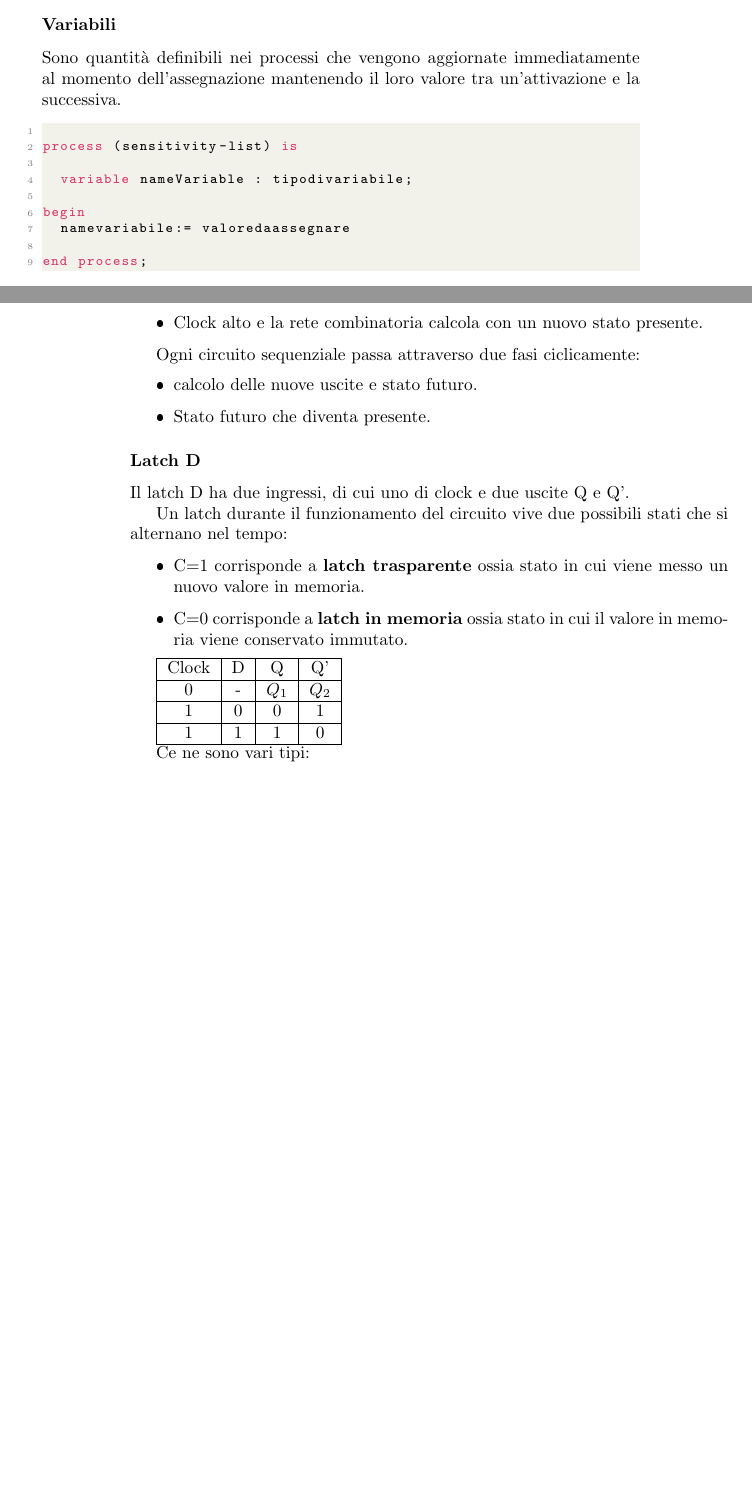
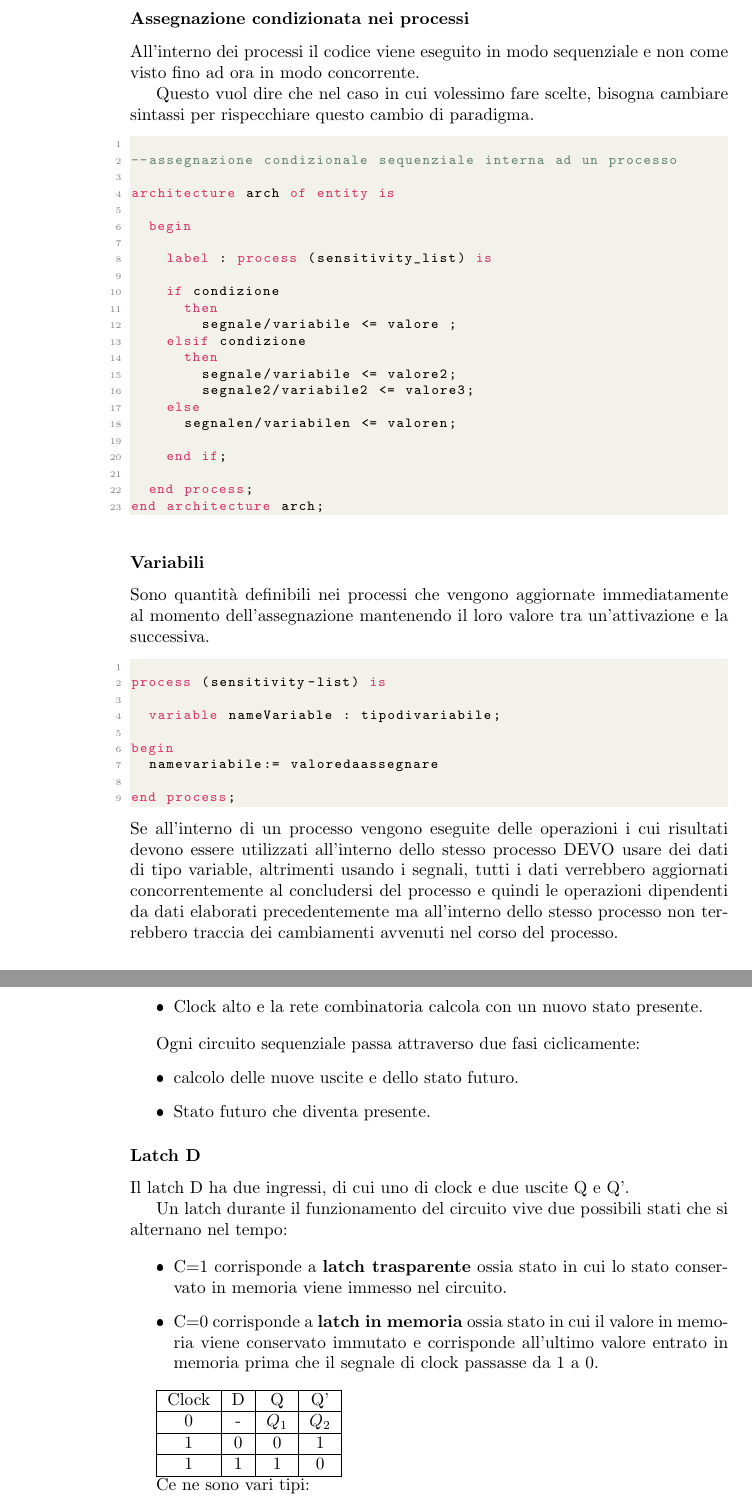
Before and after one commit to matteoSabella/RetiLogicheMadeFriendly, a LaTeX thesis (RetiLogicheMadeFriendly.tex): two parts of pages 33 and 36 of 44 before the commit and two parts of pages 34 and 38 of 46 after it, joined at a grey line, cut at the place of the change, the shorter picture padded with empty space. The pictures show the PDF file RetiLogicheMadeFriendly.pdf that the author committed with the source.

Commit message:
Add files via upload

```diff
--- a/RetiLogicheMadeFriendly.tex
+++ b/RetiLogicheMadeFriendly.tex
@@ -1194,9 +1211,42 @@ label: process (sensitivity-list) is
 	 statement sequenziale;
 	end process;
 end architecture comportamentale;
+
 \end{lstlisting}
 Nello stile comportamentale possono essere usati "if then elsif else end if" all'interno di processi.
 
+\subsubsection{Assegnazione condizionata nei processi}
+
+All'interno dei processi il codice viene eseguito in modo sequenziale e non come visto fino ad ora in modo concorrente.
+
+Questo vuol dire che nel caso in cui volessimo fare scelte, bisogna cambiare sintassi per rispecchiare questo cambio di paradigma.
+
+\begin{lstlisting} [language=VHDL]
+
+--assegnazione condizionale sequenziale interna ad un processo
+
+architecture arch of entity is
+
+	begin
+
+		label : process (sensitivity_list) is
+
+		if condizione
+			then
+				segnale/variabile <= valore ;
+		elsif condizione
+			then
+				segnale/variabile <= valore2;
+				segnale2/variabile2 <= valore3;
+		else
+			segnalen/variabilen <= valoren;
+
+		end if;
+
+	end process;
+end architecture arch;
+
+\end{lstlisting}
 
 \subsubsection{Variabili}
 
@@ -1215,6 +1265,7 @@ end process;
 
 
 \end{lstlisting}
+Se all'interno di un processo vengono eseguite delle operazioni i cui risultati devono essere utilizzati all'interno dello stesso processo DEVO usare dei dati di tipo variable, altrimenti usando i segnali, tutti i dati verrebbero aggiornati concorrentemente al concludersi del processo e quindi le operazioni dipendenti da dati elaborati precedentemente ma all'interno dello stesso processo non terrebbero traccia dei cambiamenti avvenuti nel corso del processo.
 
 \subsubsection{Cicli}
 
@@ -1246,3 +1302,27 @@ end process;
+\begin{lstlisting} [language=VHDL]
+--testbench implementato con process
+
+architecture arch of entity is
+
+begin
+
+testprocess: process is
+	signal s : bit;
+begin
+
+	s<="01"
+	wait for tempo;
+	s<="11"
+	wait for tempo;
+	s<="10"
+	wait;
+
+
+
+end process;
+
+end architecture arch;
+\end{lstlisting}
 
 
 
@@ -1297,7 +1377,7 @@ I circuiti che impiegano memorie sincrone hanno due stati:
 
 Ogni circuito sequenziale passa attraverso due fasi ciclicamente:
 \begin{itemize}
-\item{} calcolo delle nuove uscite e stato futuro.
+\item{} calcolo delle nuove uscite e dello stato futuro.
 \item{} Stato futuro che diventa presente.
 \end{itemize}
 
@@ -1309,8 +1389,8 @@ Il latch D ha due ingressi, di cui uno di clock e due uscite Q e Q'.
 Un latch durante il funzionamento del circuito vive due possibili stati che si alternano nel tempo:
 
 \begin{itemize}
-\item C=1 corrisponde a \textbf{latch trasparente} ossia stato in cui viene messo un nuovo valore in memoria.
-\item C=0 corrisponde a \textbf{latch in memoria} ossia stato in cui il valore in memoria viene conservato immutato.
+\item C=1 corrisponde a \textbf{latch trasparente} ossia stato in cui lo stato conservato in memoria viene immesso nel circuito.
+\item C=0 corrisponde a \textbf{latch in memoria} ossia stato in cui il valore in memoria viene conservato immutato e corrisponde all'ultimo valore entrato in memoria prima che il segnale di clock passasse da 1 a 0.
 \end{itemize}
 
 
```
Also changed, not shown: RetiLogicheMadeFriendly.pdf, RetiLogicheMadeFriendly.tex (93 more changed lines), 3 other files.
